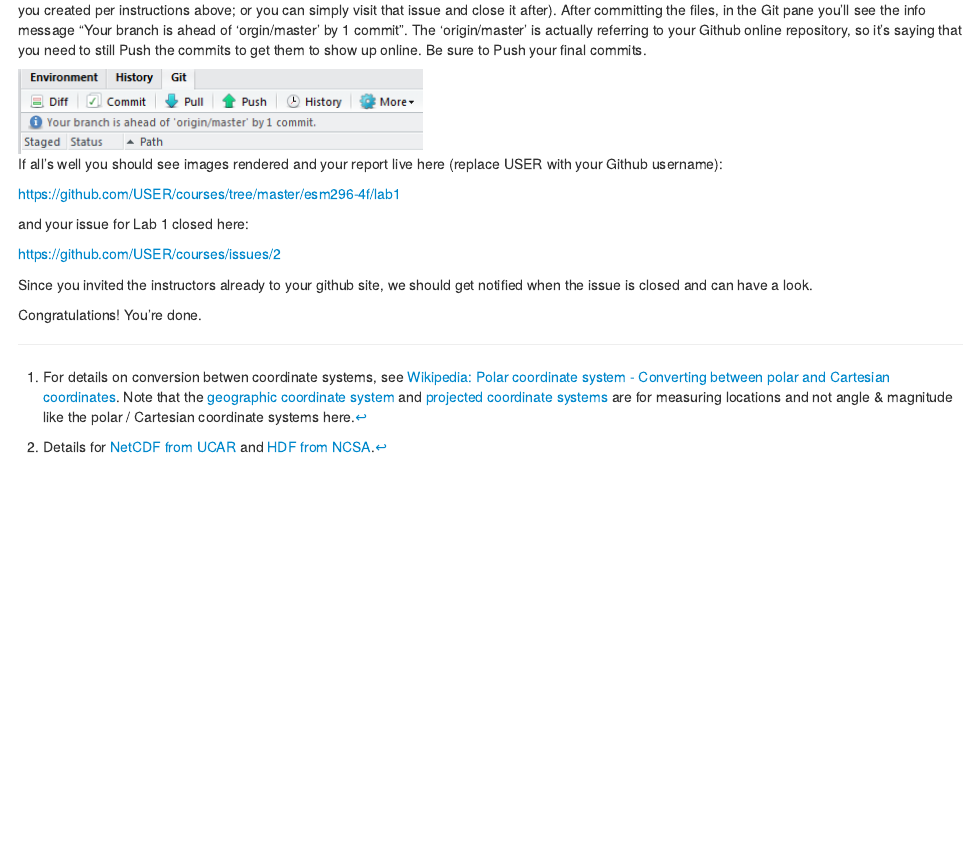
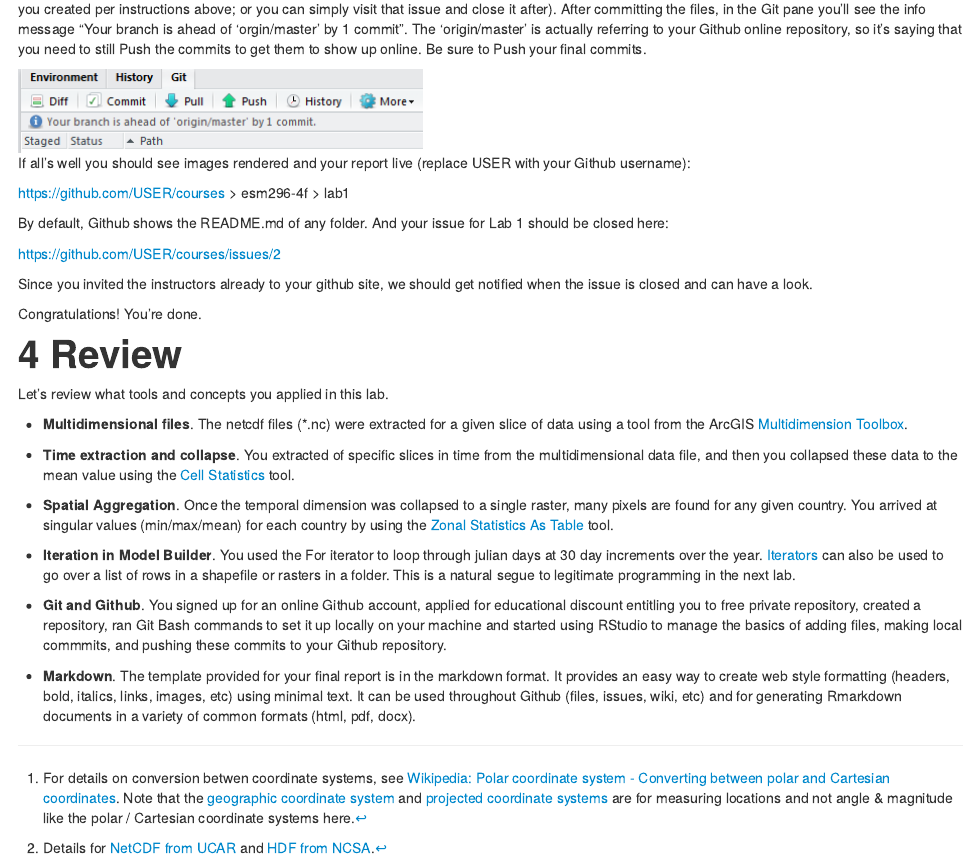
Before and after one commit to lwedding/esm296-4f, an R Markdown document (wk1/lab1.Rmd): the page in a window 1100 px wide, from 8520 px down before the commit and from 8540 px down after it, so that both start at the same text. The pictures show the output file wk1/lab1.html that the author committed with the source, opened offline.

Commit message:
added review section

```diff
--- a/wk1/lab1.Rmd
+++ b/wk1/lab1.Rmd
@@ -269,14 +269,30 @@ From your RStudio courses project ("courses" should appear in upper right, not "
 
 ![](img/rstudio_git_ahead.png)
 
-If all's well you should see images rendered and your report live here (replace USER with your Github username):
+If all's well you should see images rendered and your report live (replace USER with your Github username):
 
-https://github.com/USER/courses/tree/master/esm296-4f/lab1
+https://github.com/USER/courses > esm296-4f > lab1
 
-and your issue for Lab 1 closed here:
+By default, Github shows the README.md of any folder. And your issue for Lab 1 should be closed here:
 
 https://github.com/USER/courses/issues/2
 
 Since you invited the instructors already to your github site, we should get notified when the issue is closed and can have a look.
 
 Congratulations! You're done.
+
+# Review
+
+Let's review what tools and concepts you applied in this lab.
+
+- **Multidimensional files**. The netcdf files (*.nc) were extracted for a given slice of data using a tool from the ArcGIS [Multidimension Toolbox](http://resources.arcgis.com/en/help/main/10.2/index.html#//004300000002000000).
+
+- **Time extraction and collapse**. You extracted of specific slices in time from the multidimensional data file, and then you collapsed these data to the mean value using the [Cell Statistics](http://resources.arcgis.com/en/help/main/10.2/index.html#//009z0000007q000000) tool.
+
+- **Spatial Aggregation**. Once the temporal dimension was collapsed to a single raster, many pixels are found for any given country. You arrived at singular values (min/max/mean) for each country by using the [Zonal Statistics As Table](http://resources.arcgis.com/en/help/main/10.2/index.html#//009z000000w8000000) tool.
+
+- **Iteration in Model Builder**. You used the For iterator to loop through julian days at 30 day increments over the year. [Iterators](http://resources.arcgis.com/en/help/main/10.2/index.html#//00400000000n000000) can also be used to go over a list of rows in a shapefile or rasters in a folder. This is a natural segue to legitimate programming in the next lab.
+
+- **Git and Github**. You signed up for an online Github account, applied for educational discount entitling you to free private repository, created a repository, ran Git Bash commands to set it up locally on your machine and started using RStudio to manage the basics of adding files, making local commmits, and pushing these commits to your Github repository.
+
+- **Markdown**. The template provided for your final report is in the markdown format. It provides an easy way to create web style formatting (headers, bold, italics, links, images, etc) using minimal text. It can be used throughout Github (files, issues, wiki, etc) and for generating Rmarkdown documents in a variety of common formats (html, pdf, docx).
```
Also changed, not shown: wk1/lab1.html.
